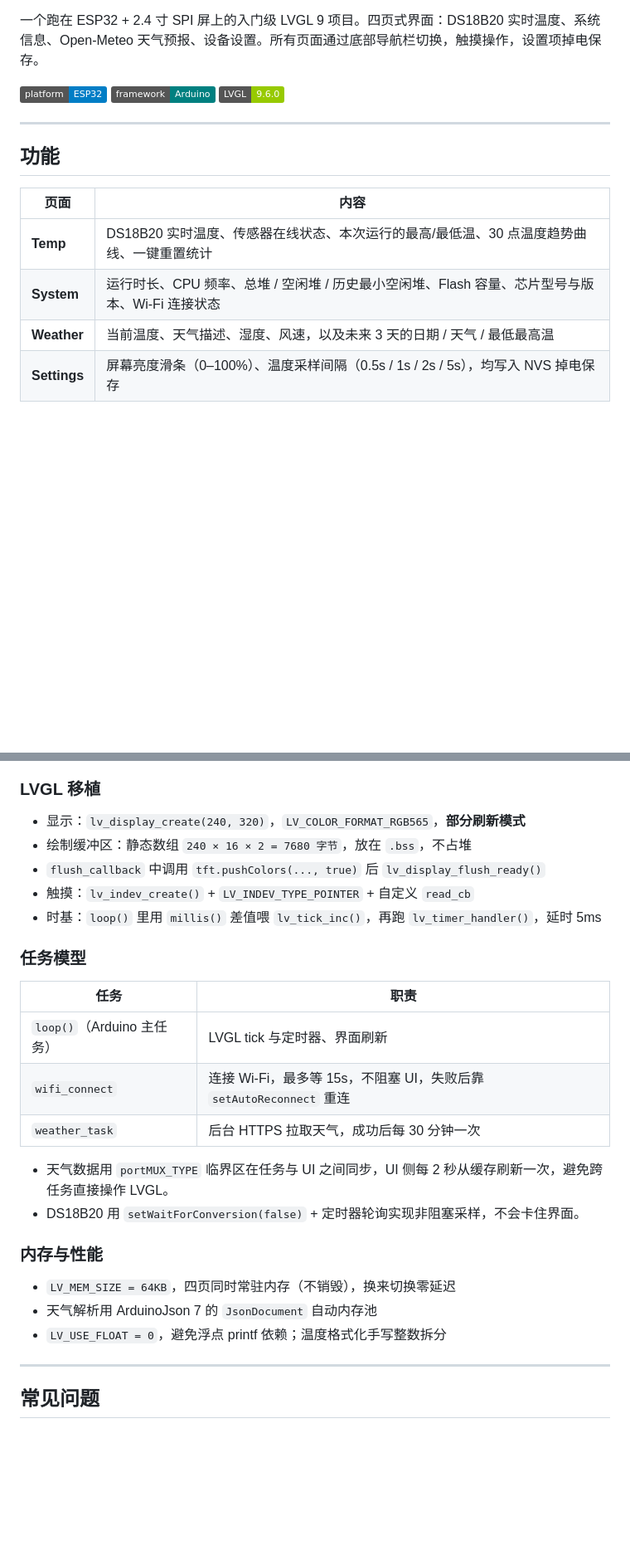
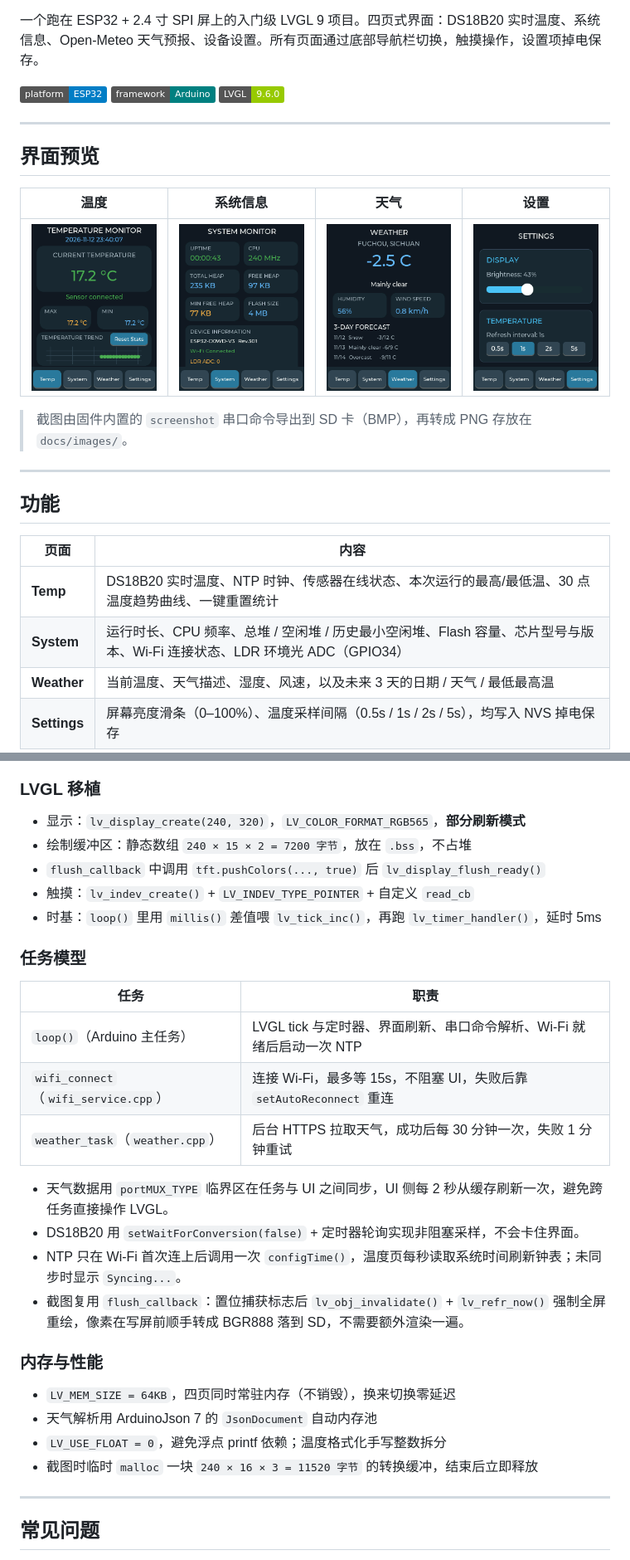
Before and after one commit to gardener1997/esp32-lvgl-learn, a Markdown page: README.md, 2 parts joined by grey strips. Shown at 83% size. GitHub-like rendering; pictures changed too: docs/images/settings.png (added), docs/images/system.png (added), docs/images/temp.png (added); badges without logos; blank space fills up the shorter version.

Commit message:
README 补充界面截图、SD/LDR 接线与串口命令说明
- 新增界面预览（4 张页面截图，BMP 转 PNG 存放于 docs/images）
- 硬件接线补充 SD 卡（HSPI）与 LDR（GPIO34）
- 新增串口命令与截图功能说明
- 更新任务模型、绘制缓冲大小与常见问题
- 天气城市同步为 FUCHOU

```diff
--- a/README.md
+++ b/README.md
@@ -8,12 +8,22 @@
 
 ---
 
+## 界面预览
+
+| 温度 | 系统信息 | 天气 | 设置 |
+| :---: | :---: | :---: | :---: |
+| ![温度页](docs/images/temp.png) | ![系统信息页](docs/images/system.png) | ![天气页](docs/images/weather.png) | ![设置页](docs/images/settings.png) |
+
+> 截图由固件内置的 `screenshot` 串口命令导出到 SD 卡（BMP），再转成 PNG 存放在 `docs/images/`。
+
+---
+
 ## 功能
 
 | 页面 | 内容 |
 | --- | --- |
-| **Temp** | DS18B20 实时温度、传感器在线状态、本次运行的最高/最低温、30 点温度趋势曲线、一键重置统计 |
-| **System** | 运行时长、CPU 频率、总堆 / 空闲堆 / 历史最小空闲堆、Flash 容量、芯片型号与版本、Wi-Fi 连接状态 |
+| **Temp** | DS18B20 实时温度、NTP 时钟、传感器在线状态、本次运行的最高/最低温、30 点温度趋势曲线、一键重置统计 |
+| **System** | 运行时长、CPU 频率、总堆 / 空闲堆 / 历史最小空闲堆、Flash 容量、芯片型号与版本、Wi-Fi 连接状态、LDR 环境光 ADC（GPIO34） |
 | **Weather** | 当前温度、天气描述、湿度、风速，以及未来 3 天的日期 / 天气 / 最低最高温 |
 | **Settings** | 屏幕亮度滑条（0–100%）、温度采样间隔（0.5s / 1s / 2s / 5s），均写入 NVS 掉电保存 |
 
@@ -211,7 +298,7 @@ int16_t y = map(point.x, 225, 3771, 0, SCREEN_HEIGHT - 1);
 ### LVGL 移植
 
 - 显示：`lv_display_create(240, 320)`，`LV_COLOR_FORMAT_RGB565`，**部分刷新模式**
-- 绘制缓冲区：静态数组 `240 × 16 × 2 = 7680 字节`，放在 `.bss`，不占堆
+- 绘制缓冲区：静态数组 `240 × 15 × 2 = 7200 字节`，放在 `.bss`，不占堆
 - `flush_callback` 中调用 `tft.pushColors(..., true)` 后 `lv_display_flush_ready()`
 - 触摸：`lv_indev_create()` + `LV_INDEV_TYPE_POINTER` + 自定义 `read_cb`
 - 时基：`loop()` 里用 `millis()` 差值喂 `lv_tick_inc()`，再跑 `lv_timer_handler()`，延时 5ms
@@ -220,18 +307,21 @@ int16_t y = map(point.x, 225, 3771, 0, SCREEN_HEIGHT - 1);
 
 | 任务 | 职责 |
 | --- | --- |
-| `loop()`（Arduino 主任务） | LVGL tick 与定时器、界面刷新 |
-| `wifi_connect` | 连接 Wi-Fi，最多等 15s，不阻塞 UI，失败后靠 `setAutoReconnect` 重连 |
-| `weather_task` | 后台 HTTPS 拉取天气，成功后每 30 分钟一次 |
+| `loop()`（Arduino 主任务） | LVGL tick 与定时器、界面刷新、串口命令解析、Wi-Fi 就绪后启动一次 NTP |
+| `wifi_connect`（`wifi_service.cpp`） | 连接 Wi-Fi，最多等 15s，不阻塞 UI，失败后靠 `setAutoReconnect` 重连 |
+| `weather_task`（`weather.cpp`） | 后台 HTTPS 拉取天气，成功后每 30 分钟一次，失败 1 分钟重试 |
 
 - 天气数据用 `portMUX_TYPE` 临界区在任务与 UI 之间同步，UI 侧每 2 秒从缓存刷新一次，避免跨任务直接操作 LVGL。
 - DS18B20 用 `setWaitForConversion(false)` + 定时器轮询实现非阻塞采样，不会卡住界面。
+- NTP 只在 Wi-Fi 首次连上后调用一次 `configTime()`，温度页每秒读取系统时间刷新钟表；未同步时显示 `Syncing...`。
+- 截图复用 `flush_callback`：置位捕获标志后 `lv_obj_invalidate()` + `lv_refr_now()` 强制全屏重绘，像素在写屏前顺手转成 BGR888 落到 SD，不需要额外渲染一遍。
 
 ### 内存与性能
 
 - `LV_MEM_SIZE = 64KB`，四页同时常驻内存（不销毁），换来切换零延迟
 - 天气解析用 ArduinoJson 7 的 `JsonDocument` 自动内存池
 - `LV_USE_FLOAT = 0`，避免浮点 printf 依赖；温度格式化手写整数拆分
+- 截图时临时 `malloc` 一块 `240 × 16 × 3 = 11520 字节` 的转换缓冲，结束后立即释放
 
 ---
 
```
Also changed, not shown: other parts of README.md (+100 -6 lines).
